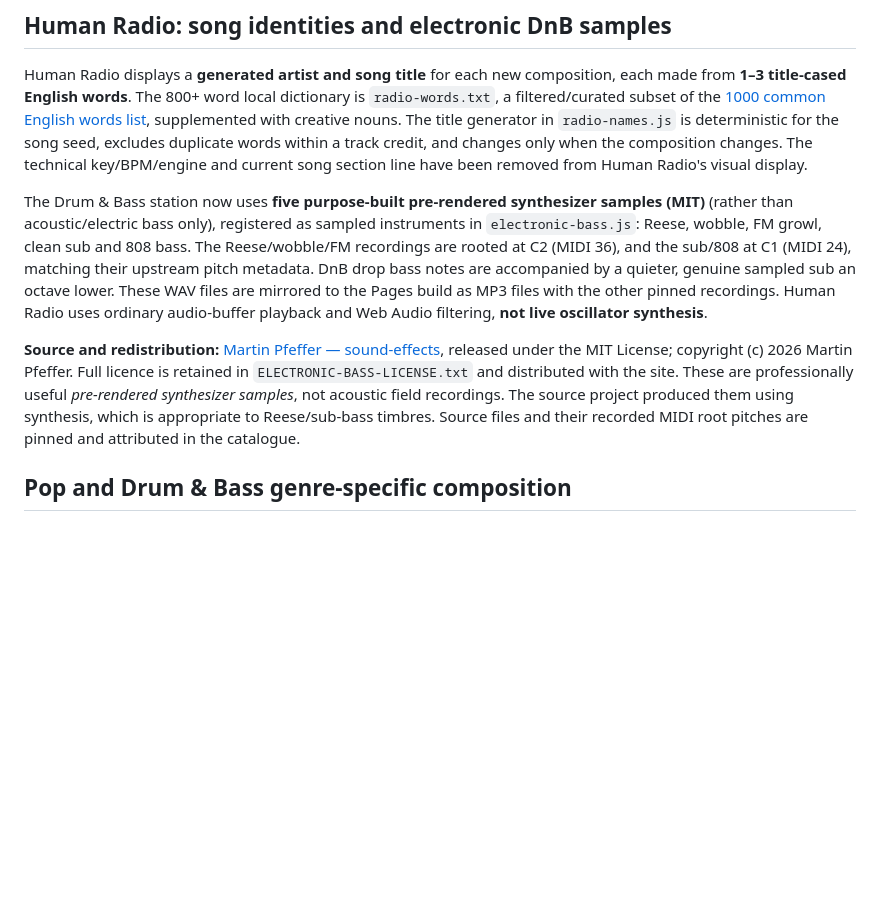
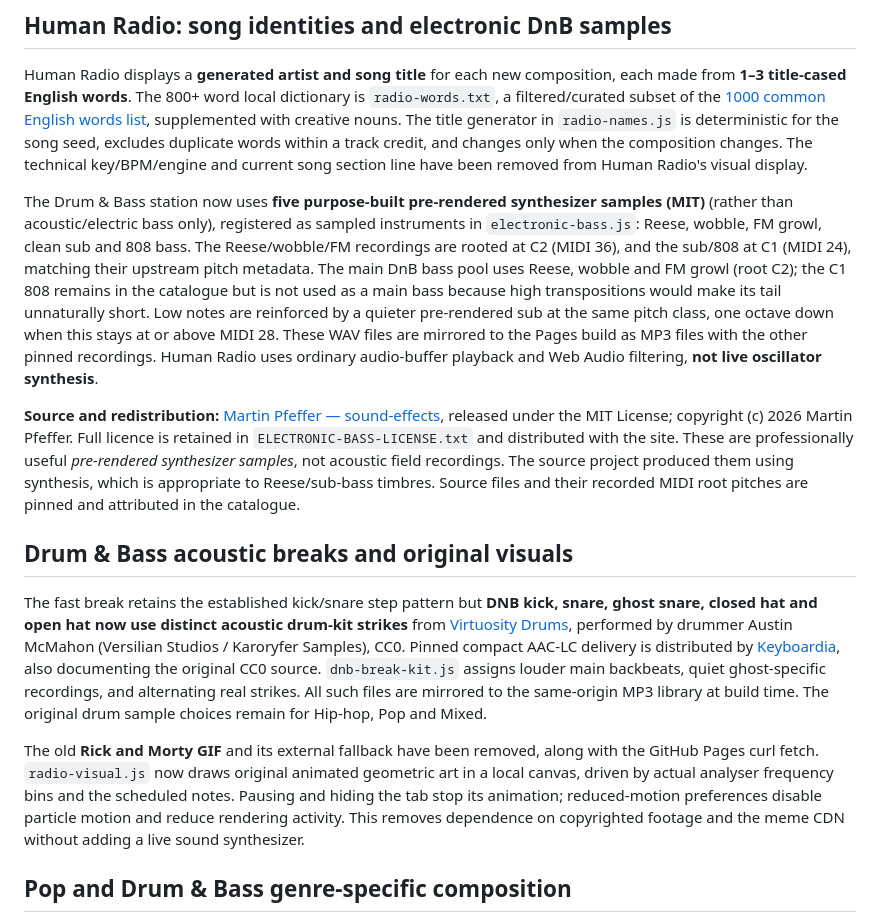
Before and after one commit to southernadd-cmyk/8bars, a Markdown page: README.md, the part around the change. Rendered like a GitHub page; blank space fills up the shorter version.

Commit message:
Document accurate bass ranges, CC0 acoustic break provenance and original visual replacement

```diff
--- a/README.md
+++ b/README.md
@@ -17,9 +17,15 @@ Deterministic eight-bar rule-based music composition with 12 channels. [Open the
 
 Human Radio displays a **generated artist and song title** for each new composition, each made from **1–3 title-cased English words**. The 800+ word local dictionary is `radio-words.txt`, a filtered/curated subset of the [1000 common English words list](https://github.com/powerlanguage/word-lists/blob/master/1000-most-common-words.txt), supplemented with creative nouns. The title generator in `radio-names.js` is deterministic for the song seed, excludes duplicate words within a track credit, and changes only when the composition changes. The technical key/BPM/engine and current song section line have been removed from Human Radio's visual display.
 
-The Drum & Bass station now uses **five purpose-built pre-rendered synthesizer samples (MIT)** (rather than acoustic/electric bass only), registered as sampled instruments in `electronic-bass.js`: Reese, wobble, FM growl, clean sub and 808 bass. The Reese/wobble/FM recordings are rooted at C2 (MIDI 36), and the sub/808 at C1 (MIDI 24), matching their upstream pitch metadata. DnB drop bass notes are accompanied by a quieter, genuine sampled sub an octave lower. These WAV files are mirrored to the Pages build as MP3 files with the other pinned recordings. Human Radio uses ordinary audio-buffer playback and Web Audio filtering, **not live oscillator synthesis**.
+The Drum & Bass station now uses **five purpose-built pre-rendered synthesizer samples (MIT)** (rather than acoustic/electric bass only), registered as sampled instruments in `electronic-bass.js`: Reese, wobble, FM growl, clean sub and 808 bass. The Reese/wobble/FM recordings are rooted at C2 (MIDI 36), and the sub/808 at C1 (MIDI 24), matching their upstream pitch metadata. The main DnB bass pool uses Reese, wobble and FM growl (root C2); the C1 808 remains in the catalogue but is not used as a main bass because high transpositions would make its tail unnaturally short. Low notes are reinforced by a quieter pre-rendered sub at the same pitch class, one octave down when this stays at or above MIDI 28. These WAV files are mirrored to the Pages build as MP3 files with the other pinned recordings. Human Radio uses ordinary audio-buffer playback and Web Audio filtering, **not live oscillator synthesis**.
 
 **Source and redistribution:** [Martin Pfeffer — sound-effects](https://github.com/pepperonas/sound-effects/tree/3067d2d1e242e60571386cec87e0183dab6e9c9e/output/music/bass), released under the MIT License; copyright (c) 2026 Martin Pfeffer. Full licence is retained in `ELECTRONIC-BASS-LICENSE.txt` and distributed with the site. These are professionally useful *pre-rendered synthesizer samples*, not acoustic field recordings. The source project produced them using synthesis, which is appropriate to Reese/sub-bass timbres. Source files and their recorded MIDI root pitches are pinned and attributed in the catalogue.
+
+## Drum & Bass acoustic breaks and original visuals
+
+The fast break retains the established kick/snare step pattern but **DNB kick, snare, ghost snare, closed hat and open hat now use distinct acoustic drum-kit strikes** from [Virtuosity Drums](https://github.com/sfzinstruments/virtuosity_drums), performed by drummer Austin McMahon (Versilian Studios / Karoryfer Samples), CC0. Pinned compact AAC-LC delivery is distributed by [Keyboardia](https://github.com/adewale/keyboardia/tree/869d3f5095084003e1251aa3ebf2eab8f65f62fe/app/public/instruments), also documenting the original CC0 source. `dnb-break-kit.js` assigns louder main backbeats, quiet ghost-specific recordings, and alternating real strikes. All such files are mirrored to the same-origin MP3 library at build time. The original drum sample choices remain for Hip-hop, Pop and Mixed.
+
+The old **Rick and Morty GIF** and its external fallback have been removed, along with the GitHub Pages curl fetch. `radio-visual.js` now draws original animated geometric art in a local canvas, driven by actual analyser frequency bins and the scheduled notes. Pausing and hiding the tab stop its animation; reduced-motion preferences disable particle motion and reduce rendering activity. This removes dependence on copyrighted footage and the meme CDN without adding a live sound synthesizer.
 
 ## Pop and Drum & Bass genre-specific composition
 
```
